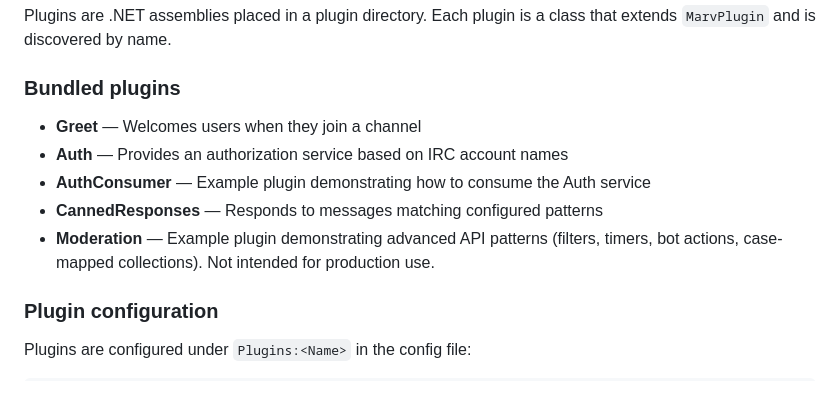
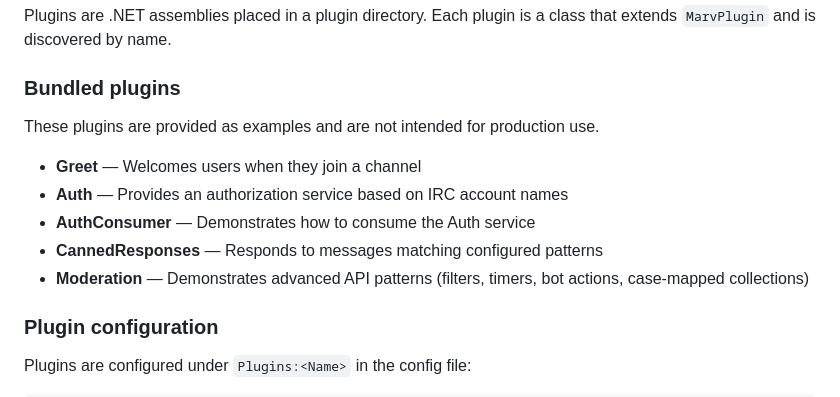
Before and after one commit to predakanga/marv, a Markdown page: README.md, the part around the change. Rendered like a GitHub page.

Commit message:
Note all bundled plugins as examples not for production use
Co-Authored-By: Claude Opus 4.6 <noreply@anthropic.com>

```diff
--- a/README.md
+++ b/README.md
@@ -75,12 +75,14 @@ Plugins are .NET assemblies placed in a plugin directory. Each plugin is a class
 
 ### Bundled plugins
 
+These plugins are provided as examples and are not intended for production use.
+
 - **Greet** — Welcomes users when they join a channel
 - **Auth** — Provides an authorization service based on IRC account names
-- **AuthConsumer** — Example plugin demonstrating how to consume the Auth service
+- **AuthConsumer** — Demonstrates how to consume the Auth service
 - **CannedResponses** — Responds to messages matching configured patterns
-- **Moderation** — Example plugin demonstrating advanced API patterns (filters,
-  timers, bot actions, case-mapped collections). Not intended for production use.
+- **Moderation** — Demonstrates advanced API patterns (filters, timers, bot
+  actions, case-mapped collections)
 
 ### Plugin configuration
 
```
Also changed, not shown: docs/prompts.md (+8 -0 lines).
